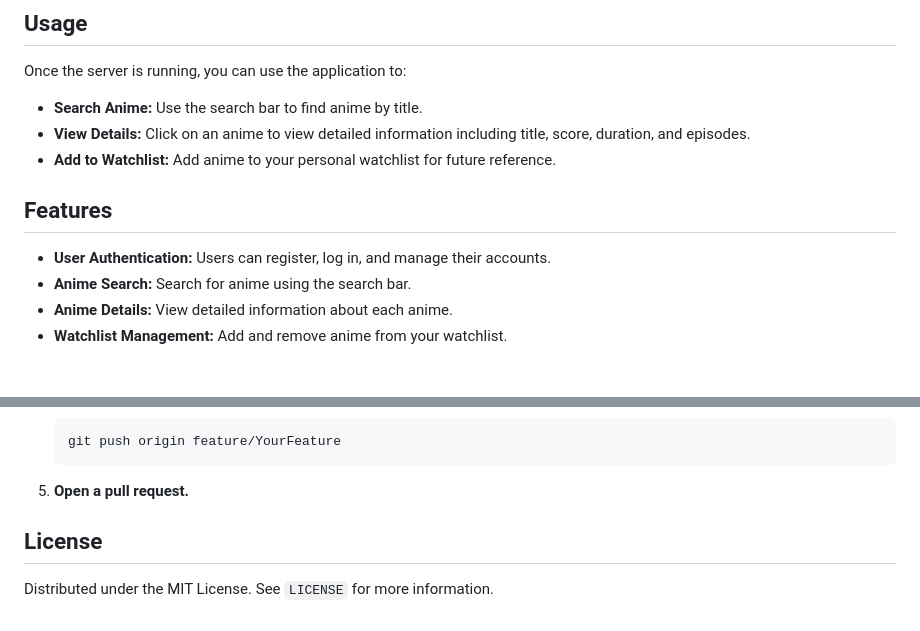
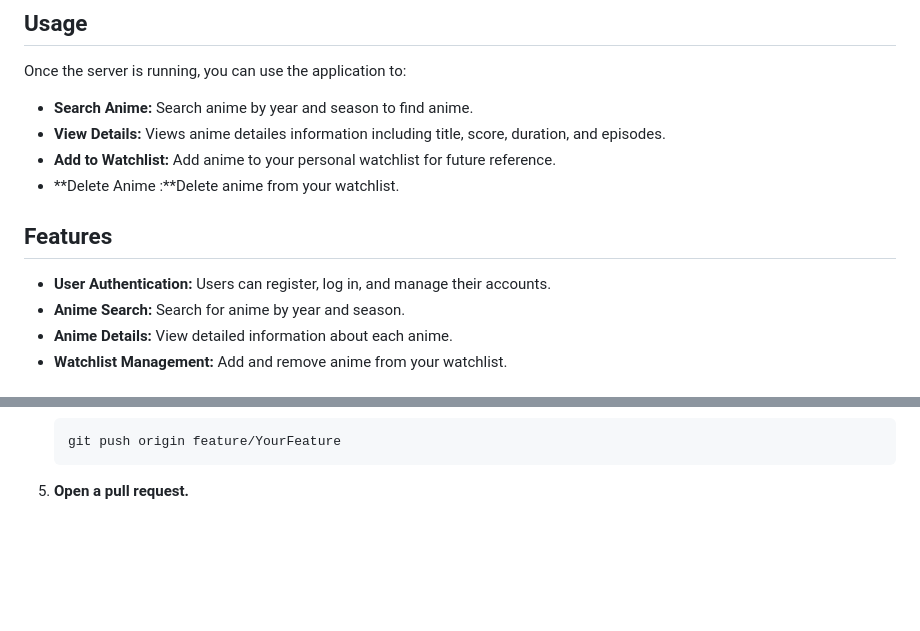
Before and after one commit to Abhijeettambe2002/AnimeRecommendation, a Markdown page: README.md, 2 parts joined by grey strips. GitHub-like rendering; blank space fills up the shorter version.

````diff
--- a/README.md
+++ b/README.md
@@ -49,14 +49,15 @@ To get a local copy up and running, follow these steps:
 
 Once the server is running, you can use the application to:
 
-- **Search Anime:** Use the search bar to find anime by title.
-- **View Details:** Click on an anime to view detailed information including title, score, duration, and episodes.
+- **Search Anime:** Search anime by year and season  to find anime.
+- **View Details:** Views anime  detailes information including title, score, duration, and episodes.
 - **Add to Watchlist:** Add anime to your personal watchlist for future reference.
+- **Delete Anime :**Delete anime from your watchlist.
 
 ## Features
 
 - **User Authentication:** Users can register, log in, and manage their accounts.
-- **Anime Search:** Search for anime using the search bar.
+- **Anime Search:** Search for anime  by year and season.
 - **Anime Details:** View detailed information about each anime.
 - **Watchlist Management:** Add and remove anime from your watchlist.
 
@@ -125,7 +126,3 @@ Contributions are what make the open-source community such an amazing place to l
     ```
 
 5. **Open a pull request.**
-
-## License
-
-Distributed under the MIT License. See `LICENSE` for more information.
````
